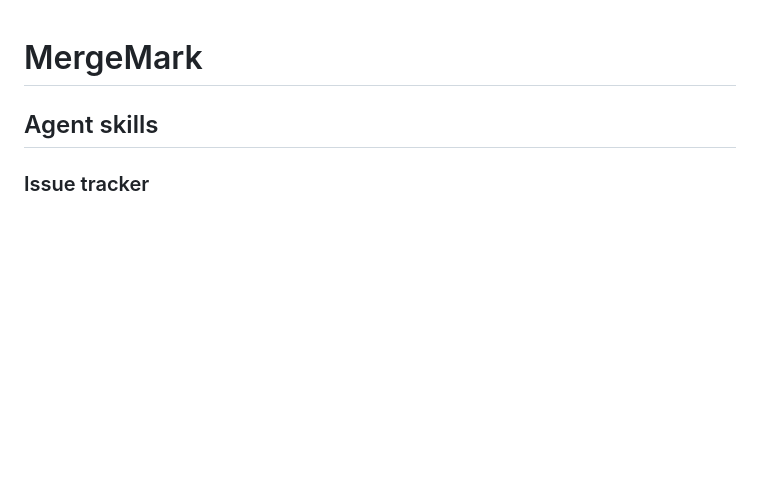
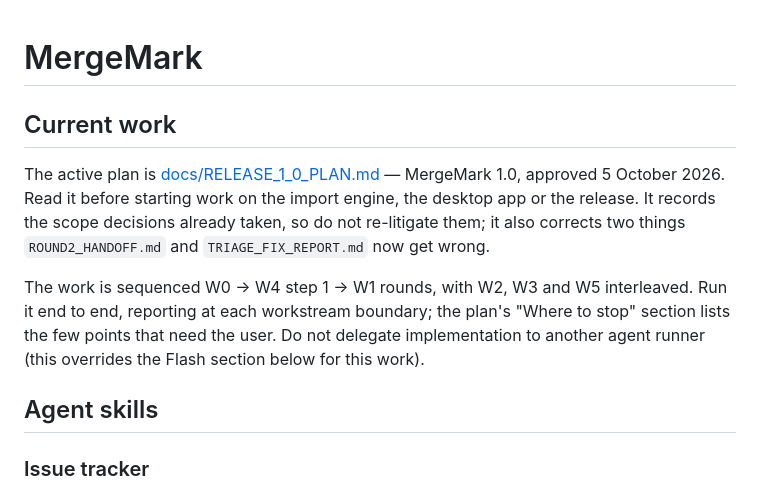
Before and after one commit to badma025/MergeMark, a Markdown page: AGENTS.md, the part around the change. Rendered like a GitHub page; blank space fills up the shorter version.

```diff
--- a/AGENTS.md
+++ b/AGENTS.md
@@ -1,4 +1,18 @@
 # MergeMark
+
+## Current work
+
+The active plan is [docs/RELEASE_1_0_PLAN.md](docs/RELEASE_1_0_PLAN.md) — MergeMark 1.0,
+approved 5 October 2026. Read it before starting work on the import engine, the
+desktop app or the release. It records the scope decisions already taken, so do
+not re-litigate them; it also corrects two things `ROUND2_HANDOFF.md` and
+`TRIAGE_FIX_REPORT.md` now get wrong.
+
+The work is sequenced W0 → W4 step 1 → W1 rounds, with W2, W3 and W5 interleaved.
+Run it end to end, reporting at each workstream boundary; the plan's "Where to
+stop" section lists the few points that need the user. Do not delegate
+implementation to another agent runner (this overrides the Flash section below
+for this work).
 
 ## Agent skills
 
```
Also changed, not shown: docs/RELEASE_1_0_PLAN.md (added, +179 -0 lines).
